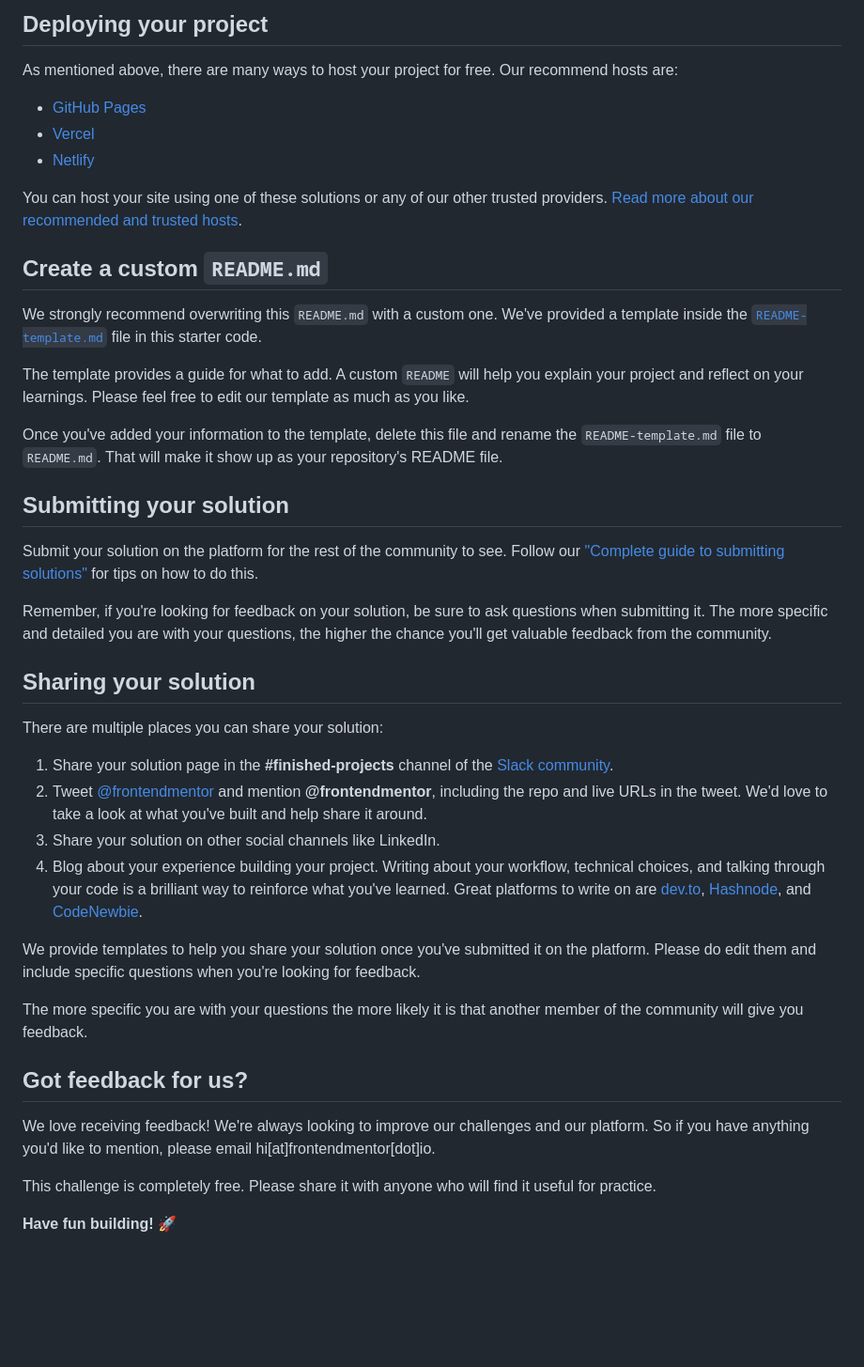
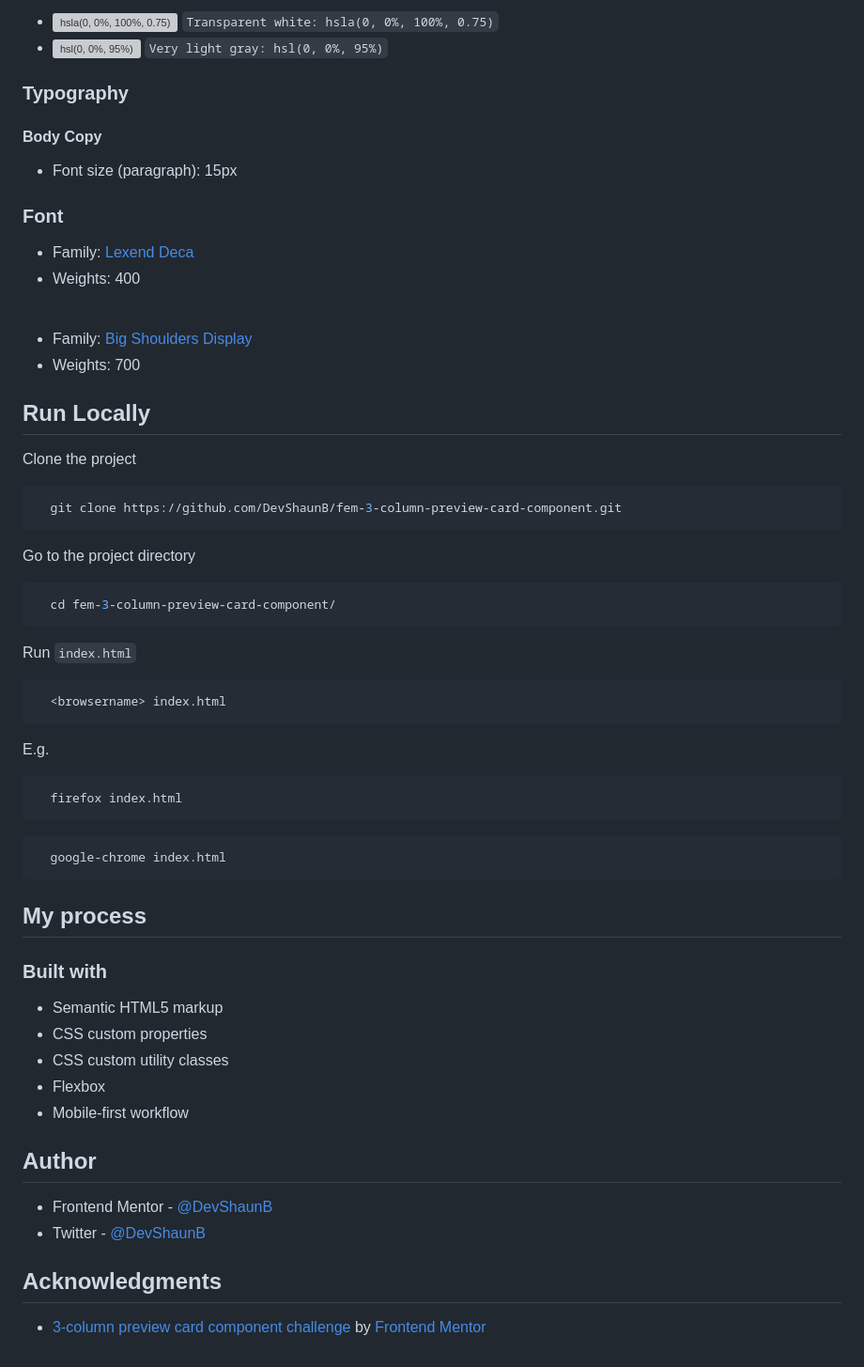
Before and after one commit to DevShaunB/fem-3-column-preview-card-component, a Markdown page: README.md, the part around one of its changes. Shown at 94% size. Drawn GitHub-style; blank space fills up the shorter version; grey boxes are pictures that could not be loaded.

````diff
--- a/README.md
+++ b/README.md
@@ -48,45 +52,68 @@ Feel free to use any workflow that you feel comfortable with. Below is a suggest
 
-## Deploying your project
+- ![hsla(0, 0%, 100%, 0.75)](https://via.placeholder.com/10/ffffffbf?text=+) `Transparent white: hsla(0, 0%, 100%, 0.75)`
+- ![hsl(0, 0%, 95%)](https://via.placeholder.com/10/f2f2f2?text=+) `Very light gray: hsl(0, 0%, 95%)`
 
-As mentioned above, there are many ways to host your project for free. Our recommend hosts are:
+### Typography
 
-- [GitHub Pages](https://pages.github.com/)
-- [Vercel](https://vercel.com/)
-- [Netlify](https://www.netlify.com/)
+#### Body Copy
 
-You can host your site using one of these solutions or any of our other trusted providers. [Read more about our recommended and trusted hosts](https://medium.com/frontend-mentor/frontend-mentor-trusted-hosting-providers-bf000dfebe).
+- Font size (paragraph): 15px
 
-## Create a custom `README.md`
+### Font
 
-We strongly recommend overwriting this `README.md` with a custom one. We've provided a template inside the [`README-template.md`](./README-template.md) file in this starter code.
+- Family: [Lexend Deca](https://fonts.google.com/specimen/Lexend+Deca)
+- Weights: 400
 
-The template provides a guide for what to add. A custom `README` will help you explain your project and reflect on your learnings. Please feel free to edit our template as much as you like.
+<br>
 
-Once you've added your information to the template, delete this file and rename the `README-template.md` file to `README.md`. That will make it show up as your repository's README file.
+- Family: [Big Shoulders Display](https://fonts.google.com/specimen/Big+Shoulders+Display)
+- Weights: 700
 
-## Submitting your solution
+## Run Locally
 
-Submit your solution on the platform for the rest of the community to see. Follow our ["Complete guide to submitting solutions"](https://medium.com/frontend-mentor/a-complete-guide-to-submitting-solutions-on-frontend-mentor-ac6384162248) for tips on how to do this.
+Clone the project
 
-Remember, if you're looking for feedback on your solution, be sure to ask questions when submitting it. The more specific and detailed you are with your questions, the higher the chance you'll get valuable feedback from the community.
+```bash
+  git clone https://github.com/DevShaunB/fem-3-column-preview-card-component.git
+```
 
-## Sharing your solution
+Go to the project directory
 
-There are multiple places you can share your solution:
+```bash
+  cd fem-3-column-preview-card-component/
+```
 
-1. Share your solution page in the **#finished-projects** channel of the [Slack community](https://www.frontendmentor.io/slack).
-2. Tweet [@frontendmentor](https://twitter.com/frontendmentor) and mention **@frontendmentor**, including the repo and live URLs in the tweet. We'd love to take a look at what you've built and help share it around.
-3. Share your solution on other social channels like LinkedIn.
-4. Blog about your experience building your project. Writing about your workflow, technical choices, and talking through your code is a brilliant way to reinforce what you've learned. Great platforms to write on are [dev.to](https://dev.to/), [Hashnode](https://hashnode.com/), and [CodeNewbie](https://community.codenewbie.org/).
+Run `index.html`
 
-We provide templates to help you share your solution once you've submitted it on the platform. Please do edit them and include specific questions when you're looking for feedback.
+```bash
+  <browsername> index.html
+```
 
-The more specific you are with your questions the more likely it is that another member of the community will give you feedback.
+E.g.
 
-## Got feedback for us?
+```bash
+  firefox index.html
+```
 
-We love receiving feedback! We're always looking to improve our challenges and our platform. So if you have anything you'd like to mention, please email hi[at]frontendmentor[dot]io.
+```bash
+  google-chrome index.html
+```
 
-This challenge is completely free. Please share it with anyone who will find it useful for practice.
+## My process
 
-**Have fun building!** 🚀
+### Built with
+
+- Semantic HTML5 markup
+- CSS custom properties
+- CSS custom utility classes
+- Flexbox
+- Mobile-first workflow
+
+## Author
+
+- Frontend Mentor - [@DevShaunB](https://www.frontendmentor.io/profile/DevShaunB)
+- Twitter - [@DevShaunB](https://www.twitter.com/DevShaunB)
+
+## Acknowledgments
+
+- [3-column preview card component challenge](https://www.frontendmentor.io/challenges/3column-preview-card-component-pH92eAR2-) by [Frontend Mentor](https://www.frontendmentor.io/)
````
Also changed, not shown: other parts of README.md (+32 -28 lines), README-template.md (deleted, +0 -111 lines).
